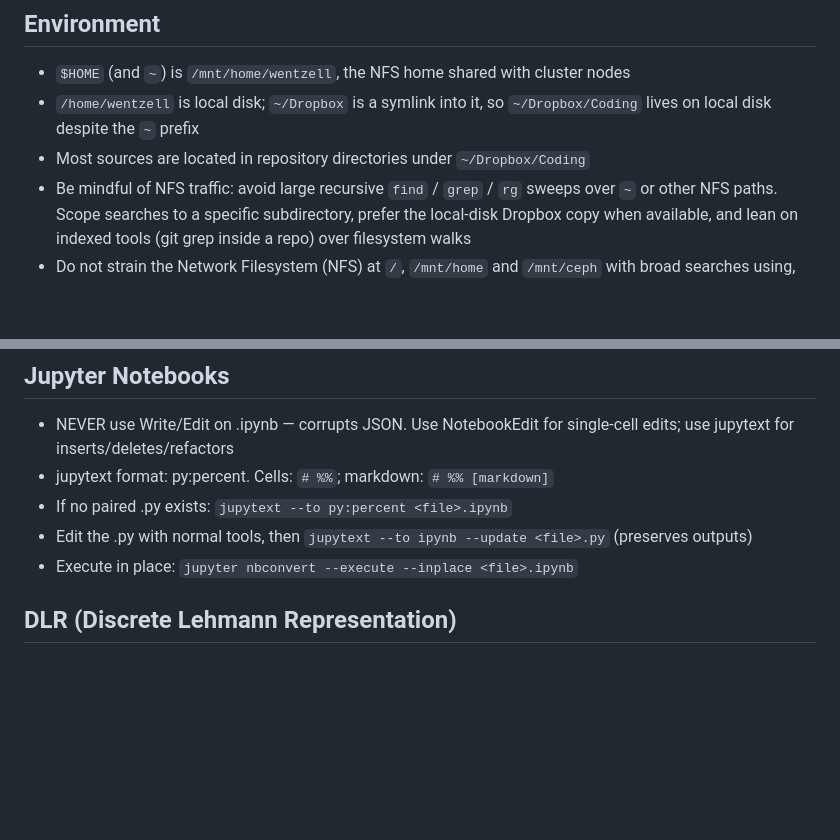
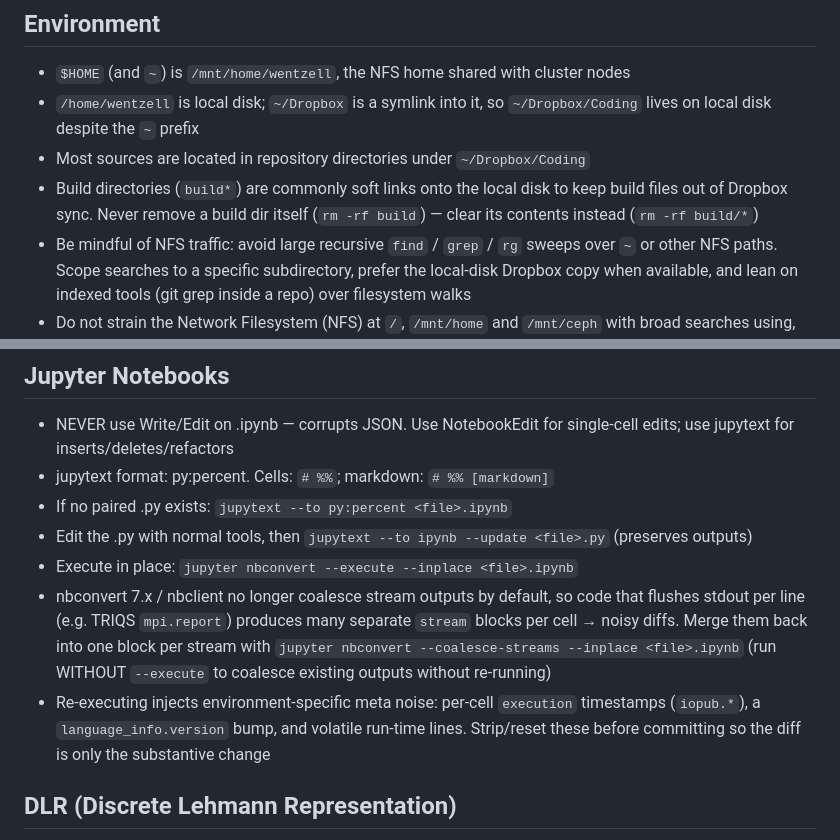
Before and after one commit to Wentzell/dotfiles, a Markdown page: .claude/CLAUDE.md, 2 parts joined by grey strips. Rendered like a GitHub page; blank space fills up the shorter version.

Commit message:
Add CLAUDE.md guidance for build dirs and notebook diffs
Assisted-by: Claude <noreply@anthropic.com>

```diff
--- a/.claude/CLAUDE.md
+++ b/.claude/CLAUDE.md
@@ -11,6 +11,7 @@
 - `$HOME` (and `~`) is `/mnt/home/wentzell`, the NFS home shared with cluster nodes
 - `/home/wentzell` is local disk; `~/Dropbox` is a symlink into it, so `~/Dropbox/Coding` lives on local disk despite the `~` prefix
 - Most sources are located in repository directories under `~/Dropbox/Coding`
+- Build directories (`build*`) are commonly soft links onto the local disk to keep build files out of Dropbox sync. Never remove a build dir itself (`rm -rf build`) — clear its contents instead (`rm -rf build/*`)
 - Be mindful of NFS traffic: avoid large recursive `find` / `grep` / `rg` sweeps over `~` or other NFS paths. Scope searches to a specific subdirectory, prefer the local-disk Dropbox copy when available, and lean on indexed tools (git grep inside a repo) over filesystem walks
 - Do not strain the Network Filesystem (NFS) at `/`, `/mnt/home` and `/mnt/ceph` with broad searches using, .e.g using `find`, `bfs` or `grep`
 
@@ -66,6 +67,8 @@
 - If no paired .py exists: `jupytext --to py:percent <file>.ipynb`
 - Edit the .py with normal tools, then `jupytext --to ipynb --update <file>.py` (preserves outputs)
 - Execute in place: `jupyter nbconvert --execute --inplace <file>.ipynb`
+- nbconvert 7.x / nbclient no longer coalesce stream outputs by default, so code that flushes stdout per line (e.g. TRIQS `mpi.report`) produces many separate `stream` blocks per cell → noisy diffs. Merge them back into one block per stream with `jupyter nbconvert --coalesce-streams --inplace <file>.ipynb` (run WITHOUT `--execute` to coalesce existing outputs without re-running)
+- Re-executing injects environment-specific meta noise: per-cell `execution` timestamps (`iopub.*`), a `language_info.version` bump, and volatile run-time lines. Strip/reset these before committing so the diff is only the substantive change
 
 ## DLR (Discrete Lehmann Representation)
 - The DLR representation is only valid for Green's-function-like objects that have a spectral (Lehmann) representation. Never apply DLR operations (make_gf_dlr, mesh conversions, evaluation at Matsubara frequencies/imaginary times) to quantities without a spectral representation, such as error bars or uncertainties.
```
